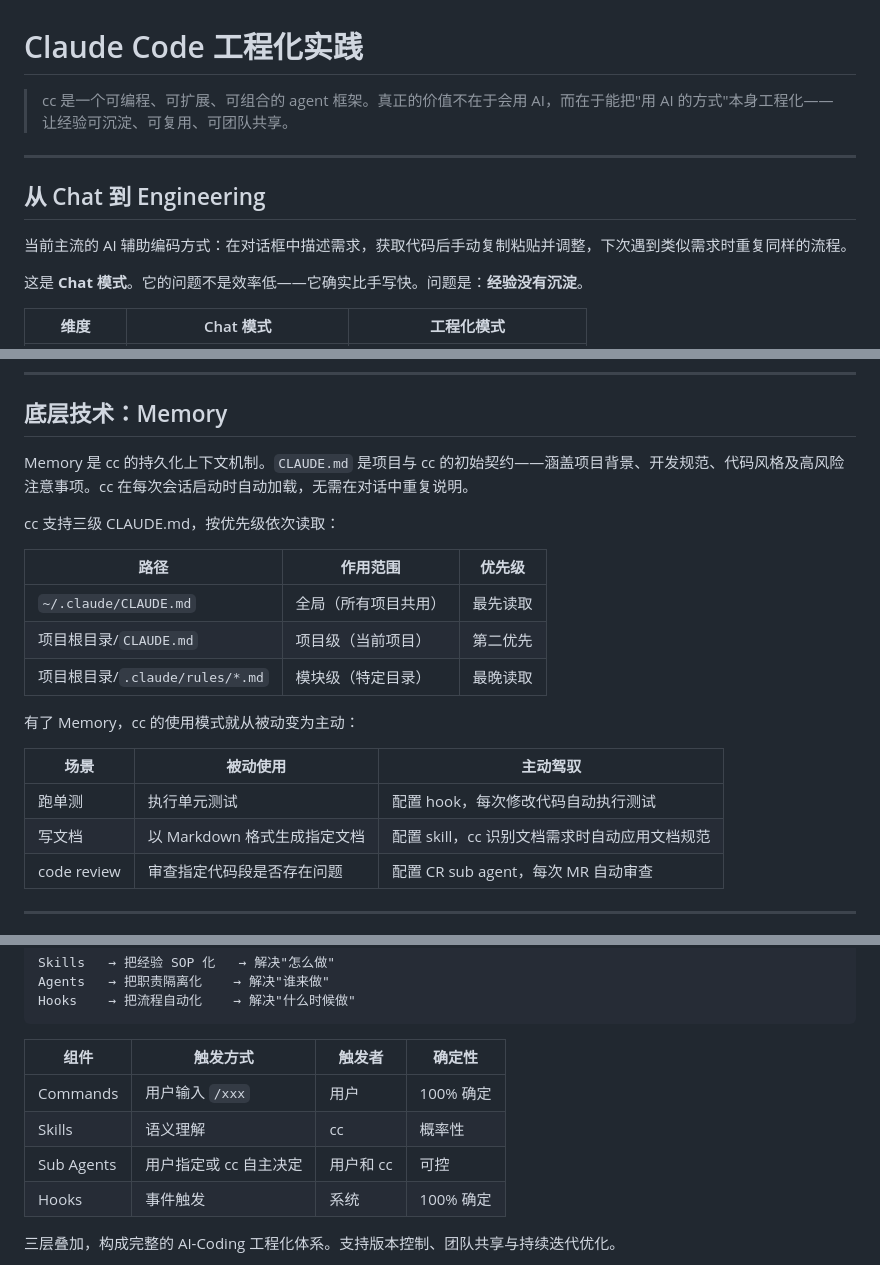
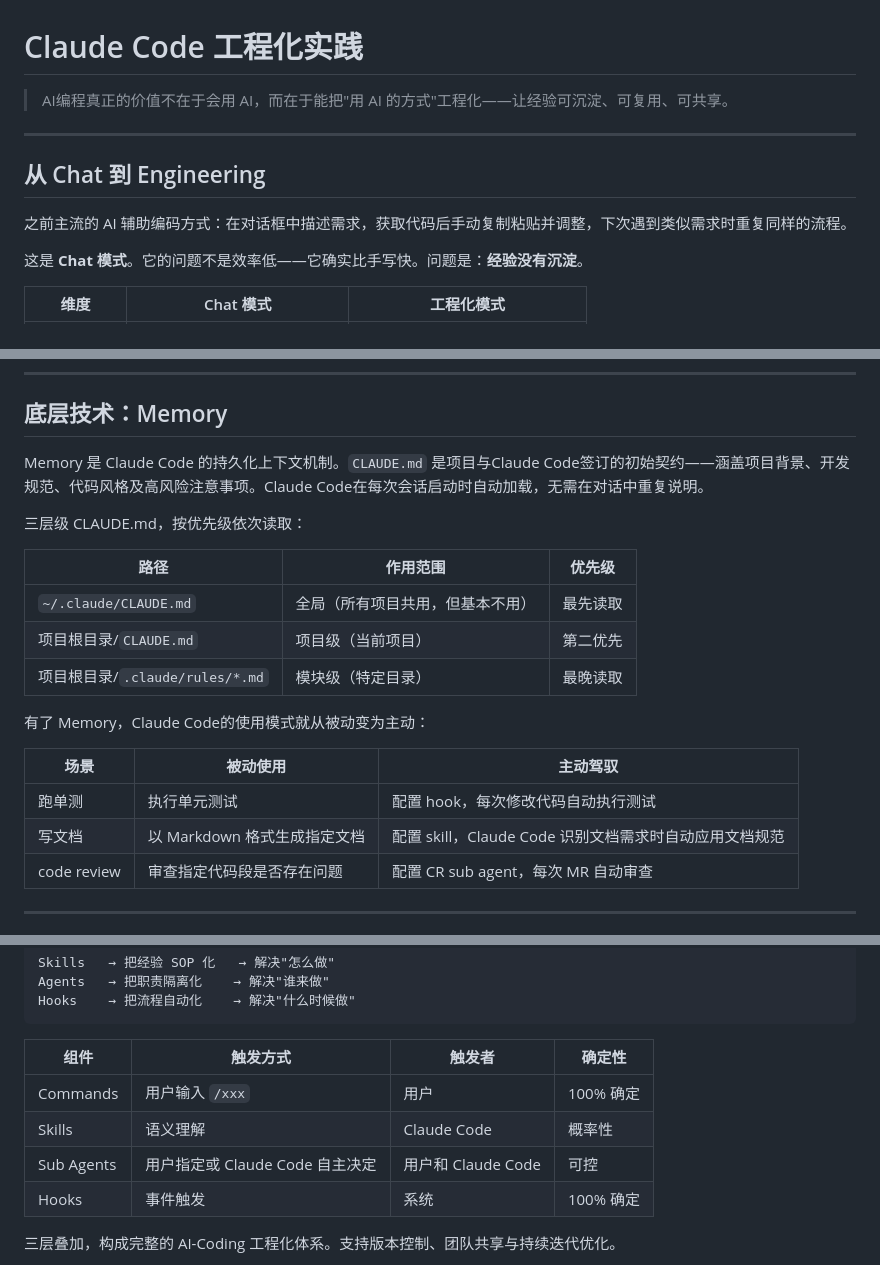
Before and after one commit to lvtongbin/ai-learning, a Markdown page: claude_code_project.md, 3 parts joined by grey strips. GitHub-like rendering.

```diff
--- a/claude_code_project.md
+++ b/claude_code_project.md
@@ -1,12 +1,12 @@
 # Claude Code 工程化实践
 
-> cc 是一个可编程、可扩展、可组合的 agent 框架。真正的价值不在于会用 AI，而在于能把"用 AI 的方式"本身工程化——让经验可沉淀、可复用、可团队共享。
+> AI编程真正的价值不在于会用 AI，而在于能把"用 AI 的方式"工程化——让经验可沉淀、可复用、可共享。
 
 ---
 
 ## 从 Chat 到 Engineering
 
-当前主流的 AI 辅助编码方式：在对话框中描述需求，获取代码后手动复制粘贴并调整，下次遇到类似需求时重复同样的流程。
+之前主流的 AI 辅助编码方式：在对话框中描述需求，获取代码后手动复制粘贴并调整，下次遇到类似需求时重复同样的流程。
 
 这是 **Chat 模式**。它的问题不是效率低——它确实比手写快。问题是：**经验没有沉淀**。
 
@@ -39,22 +39,22 @@
 
 ## 底层技术：Memory
 
-Memory 是 cc 的持久化上下文机制。`CLAUDE.md` 是项目与 cc 的初始契约——涵盖项目背景、开发规范、代码风格及高风险注意事项。cc 在每次会话启动时自动加载，无需在对话中重复说明。
+Memory 是 Claude Code 的持久化上下文机制。`CLAUDE.md` 是项目与Claude Code签订的初始契约——涵盖项目背景、开发规范、代码风格及高风险注意事项。Claude Code在每次会话启动时自动加载，无需在对话中重复说明。
 
-cc 支持三级 CLAUDE.md，按优先级依次读取：
+三层级 CLAUDE.md，按优先级依次读取：
 
 | 路径 | 作用范围 | 优先级 |
 |------|----------|--------|
-| `~/.claude/CLAUDE.md` | 全局（所有项目共用） | 最先读取 |
+| `~/.claude/CLAUDE.md` | 全局（所有项目共用，但基本不用） | 最先读取 |
 | 项目根目录/`CLAUDE.md` | 项目级（当前项目） | 第二优先 |
 | 项目根目录/`.claude/rules/*.md` | 模块级（特定目录） | 最晚读取 |
 
-有了 Memory，cc 的使用模式就从被动变为主动：
+有了 Memory，Claude Code的使用模式就从被动变为主动：
 
 | 场景 | 被动使用 | 主动驾驭 |
 |------|----------|----------|
 | 跑单测 | 执行单元测试 | 配置 hook，每次修改代码自动执行测试 |
-| 写文档 | 以 Markdown 格式生成指定文档 | 配置 skill，cc 识别文档需求时自动应用文档规范 |
+| 写文档 | 以 Markdown 格式生成指定文档 | 配置 skill，Claude Code 识别文档需求时自动应用文档规范 |
 | code review | 审查指定代码段是否存在问题 | 配置 CR sub agent，每次 MR 自动审查 |
 
 ---
@@ -339,8 +331,8 @@ Hooks    → 把流程自动化    → 解决"什么时候做"
 | 组件 | 触发方式 | 触发者 | 确定性 |
 |------|----------|--------|--------|
 | Commands | 用户输入 `/xxx` | 用户 | 100% 确定 |
-| Skills | 语义理解 | cc | 概率性 |
-| Sub Agents | 用户指定或 cc 自主决定 | 用户和 cc | 可控 |
+| Skills | 语义理解 | Claude Code | 概率性 |
+| Sub Agents | 用户指定或 Claude Code 自主决定 | 用户和 Claude Code | 可控 |
 | Hooks | 事件触发 | 系统 | 100% 确定 |
 
 三层叠加，构成完整的 AI-Coding 工程化体系。支持版本控制、团队共享与持续迭代优化。
```
Also changed, not shown: other parts of claude_code_project.md (+42 -50 lines).
